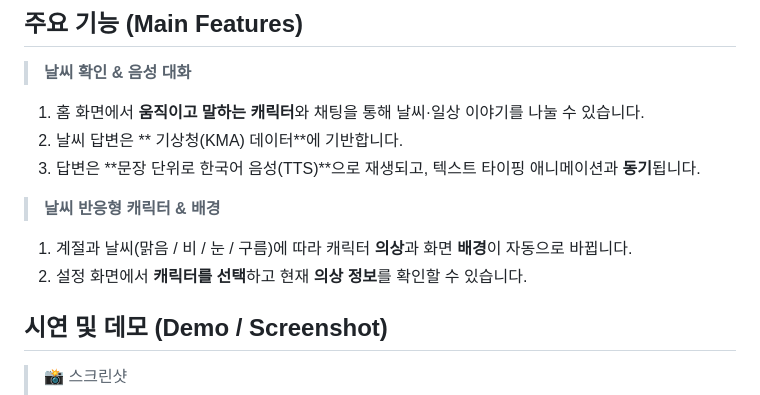
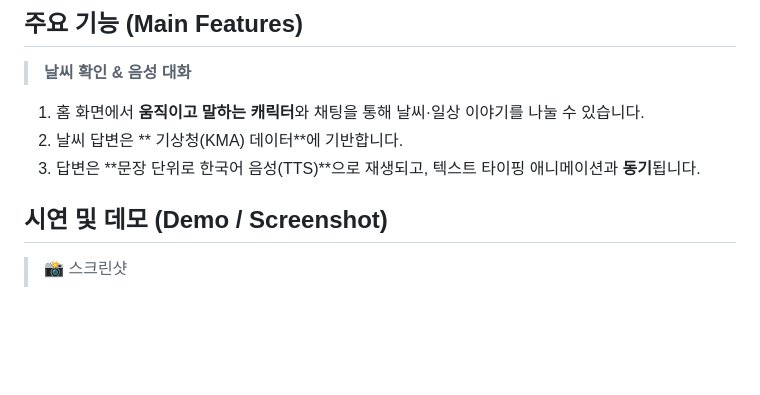
Before and after one commit to ILLUMIN4TION/WeatherExer, a Markdown page: README.md, the part around the change. GitHub-like rendering; blank space fills up the shorter version.

```diff
--- a/README.md
+++ b/README.md
@@ -19,10 +19,6 @@
 2. 날씨 답변은 ** 기상청(KMA) 데이터**에 기반합니다.
 3. 답변은 **문장 단위로 한국어 음성(TTS)**으로 재생되고, 텍스트 타이핑 애니메이션과 **동기**됩니다.
 
-> **날씨 반응형 캐릭터 & 배경**
-
-1. 계절과 날씨(맑음 / 비 / 눈 / 구름)에 따라 캐릭터 **의상**과 화면 **배경**이 자동으로 바뀝니다.
-2. 설정 화면에서 **캐릭터를 선택**하고 현재 **의상 정보**를 확인할 수 있습니다.
 
 ## 시연 및 데모 (Demo / Screenshot)
 
```
